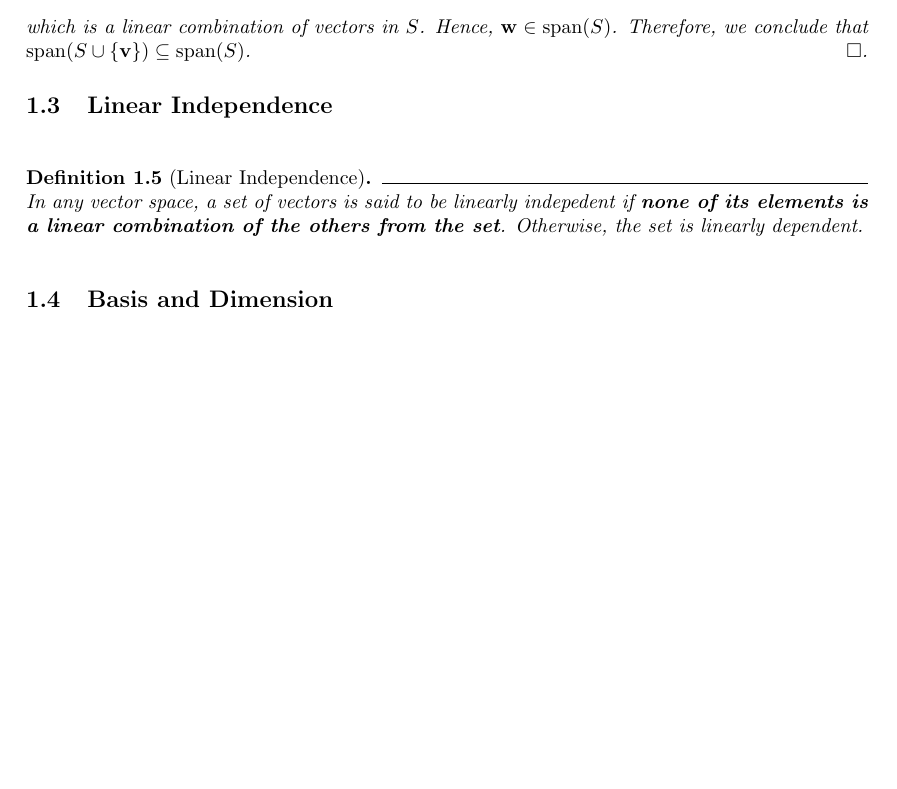
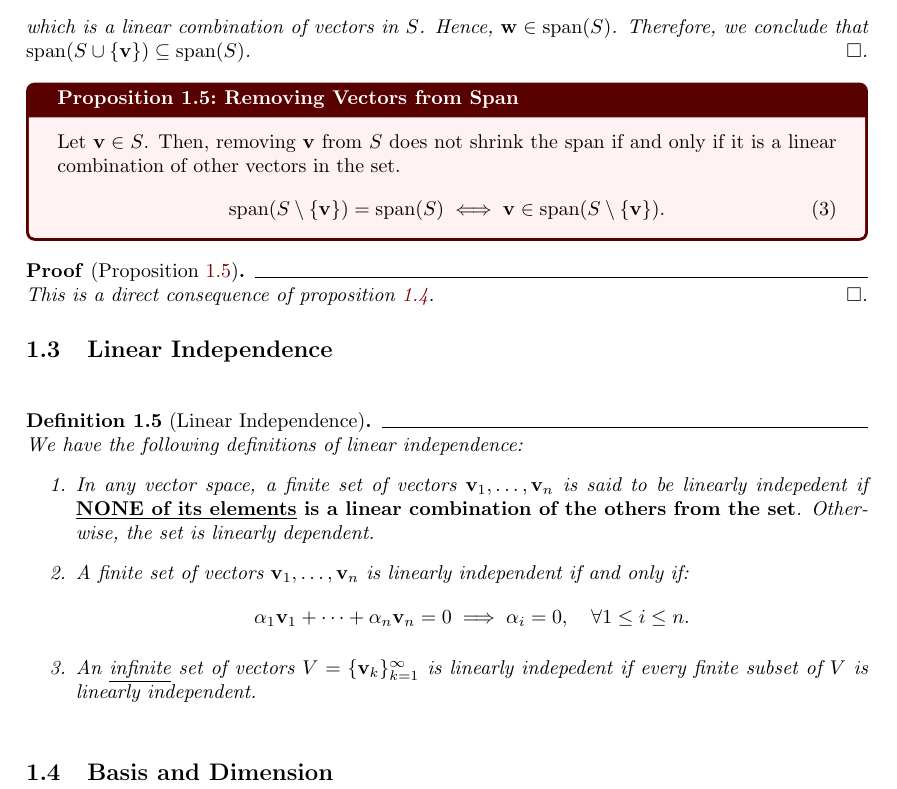
Before and after one commit to hieubkvn123/-NOTES--linear-algebra, a LaTeX document (main.tex, which reads sections/main/chap1/linear_independence.tex, sections/main/chap1/vector_space.tex): part of page 6 of 8, cut so that both start at the same text, the shorter picture padded with empty space. Compiled offline with pdfLaTeX.

Commit message:
Checkpoint

```diff
--- a/sections/main/chap1/linear_independence.tex
+++ b/sections/main/chap1/linear_independence.tex
@@ -1,4 +1,13 @@
 \subsection{Linear Independence}
 \begin{definition}[Linear Independence]
-	In any vector space, a set of vectors is said to be linearly indepedent if \textbf{none of its elements is a linear combination of the others from the set}. Otherwise, the set is linearly dependent.
+	We have the following definitions of linear independence:
+	\begin{enumerate}
+		\item In any vector space, a finite set of vectors $\vv_1, \dots, \vv_n$ is said to be linearly indepedent if \textup{\textbf{\underline{NONE of its elements} is a linear combination of the others from the set}}. Otherwise, the set is linearly dependent.
+		\item A finite set of vectors $\vv_1, \dots, \vv_n$ is linearly independent if and only if:
+		\begin{align*}
+			\alpha_1\vv_1 + \dots + \alpha_n\vv_n = 0 \implies \alpha_i = 0, \quad \forall 1\le i\le n.
+		\end{align*}
+
+		\item An \underline{infinite} set of vectors $V=\{\vv_k\}_{k=1}^\infty$ is linearly indepedent if every finite subset of $V$ is linearly independent.
+	\end{enumerate}
 \end{definition}
--- a/sections/main/chap1/vector_space.tex
+++ b/sections/main/chap1/vector_space.tex
@@ -229,3 +229,15 @@ In example \ref{example:simple_vector_space}, we saw a vector space over $\R$ th
 
 	\noindent which is a linear combination of vectors in $S$. Hence, $\vw\in\mathrm{span}(S)$. Therefore, we conclude that $\mathrm{span}(S\cup\{\vv\}) \subseteq \mathrm{span}(S)$.
 \end{proof*}
+
+
+\begin{proposition}{Removing Vectors from Span}{remove_vec_from_span}
+	Let $\vv\in S$. Then, removing $\vv$ from $S$ does not shrink the span if and only if it is a linear combination of other vectors in the set.
+	\begin{equation}
+		\mathrm{span}(S\setminus\{\vv\}) = \mathrm{span}(S) \iff \vv \in \mathrm{span}(S\setminus\{\vv\}).
+	\end{equation}
+\end{proposition}
+
+\begin{proof*}[Proposition \ref{prop:remove_vec_from_span}]
+	This is a direct consequence of proposition \ref{prop:add_vec_to_span}.
+\end{proof*}
```
Also changed, not shown: output/main.pdf, 1 other file.
